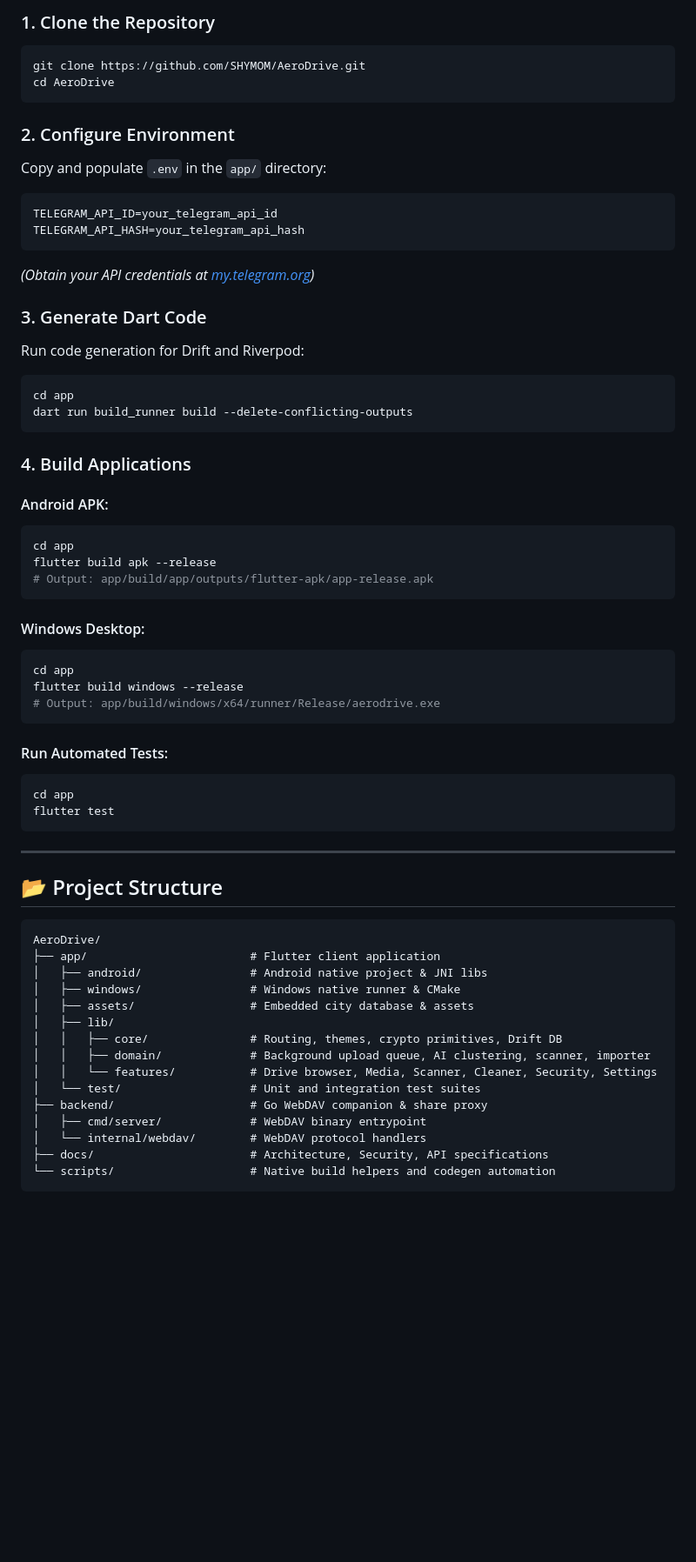
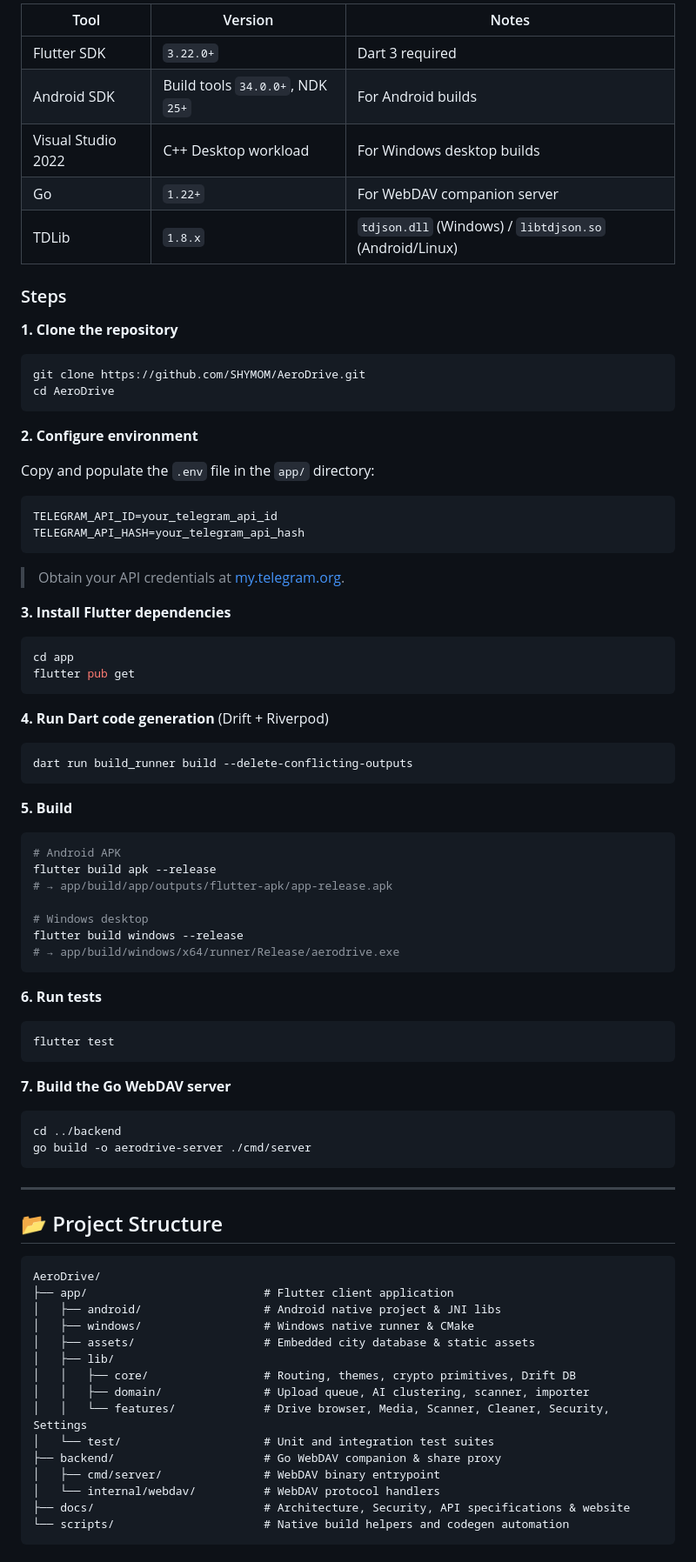
Before and after one commit to SHYMOM/AeroDrive, a Markdown page: README.md, the part around the change printed below. Shown: that part at 87% size. Rendered like a GitHub page; blank space fills up the shorter version.

````diff
--- a/README.md
+++ b/README.md
@@ -168,45 +225,61 @@ go build -o aerodrive-server ./cmd/server
 
-### 1. Clone the Repository
+| Tool | Version | Notes |
+|---|---|---|
+| Flutter SDK | `3.22.0+` | Dart 3 required |
+| Android SDK | Build tools `34.0.0+`, NDK `25+` | For Android builds |
+| Visual Studio 2022 | C++ Desktop workload | For Windows desktop builds |
+| Go | `1.22+` | For WebDAV companion server |
+| TDLib | `1.8.x` | `tdjson.dll` (Windows) / `libtdjson.so` (Android/Linux) |
+
+### Steps
+
+**1. Clone the repository**
 ```bash
 git clone https://github.com/SHYMOM/AeroDrive.git
 cd AeroDrive
 ```
 
-### 2. Configure Environment
-Copy and populate `.env` in the `app/` directory:
+**2. Configure environment**
+
+Copy and populate the `.env` file in the `app/` directory:
 ```env
 TELEGRAM_API_ID=your_telegram_api_id
 TELEGRAM_API_HASH=your_telegram_api_hash
 ```
-*(Obtain your API credentials at [my.telegram.org](https://my.telegram.org))*
+> Obtain your API credentials at [my.telegram.org](https://my.telegram.org).
 
-### 3. Generate Dart Code
-Run code generation for Drift and Riverpod:
+**3. Install Flutter dependencies**
 ```bash
 cd app
+flutter pub get
+```
+
+**4. Run Dart code generation** (Drift + Riverpod)
+```bash
 dart run build_runner build --delete-conflicting-outputs
 ```
 
-### 4. Build Applications
+**5. Build**
 
-#### Android APK:
 ```bash
-cd app
+# Android APK
 flutter build apk --release
-# Output: app/build/app/outputs/flutter-apk/app-release.apk
+# → app/build/app/outputs/flutter-apk/app-release.apk
+
+# Windows desktop
+flutter build windows --release
+# → app/build/windows/x64/runner/Release/aerodrive.exe
 ```
 
-#### Windows Desktop:
+**6. Run tests**
 ```bash
-cd app
-flutter build windows --release
-# Output: app/build/windows/x64/runner/Release/aerodrive.exe
+flutter test
 ```
 
-#### Run Automated Tests:
+**7. Build the Go WebDAV server**
 ```bash
-cd app
-flutter test
+cd ../backend
+go build -o aerodrive-server ./cmd/server
 ```
 
 ---
@@ -215,18 +288,18 @@ flutter test
 
 ```
 AeroDrive/
-├── app/                        # Flutter client application
-│   ├── android/                # Android native project & JNI libs
-│   ├── windows/                # Windows native runner & CMake
-│   ├── assets/                 # Embedded city database & assets
+├── app/                          # Flutter client application
+│   ├── android/                  # Android native project & JNI libs
+│   ├── windows/                  # Windows native runner & CMake
+│   ├── assets/                   # Embedded city database & static assets
 │   ├── lib/
-│   │   ├── core/               # Routing, themes, crypto primitives, Drift DB
-│   │   ├── domain/             # Background upload queue, AI clustering, scanner, importer
-│   │   └── features/           # Drive browser, Media, Scanner, Cleaner, Security, Settings
-│   └── test/                   # Unit and integration test suites
-├── backend/                    # Go WebDAV companion & share proxy
-│   ├── cmd/server/             # WebDAV binary entrypoint
-│   └── internal/webdav/        # WebDAV protocol handlers
-├── docs/                       # Architecture, Security, API specifications
-└── scripts/                    # Native build helpers and codegen automation
+│   │   ├── core/                 # Routing, themes, crypto primitives, Drift DB
+│   │   ├── domain/               # Upload queue, AI clustering, scanner, importer
+│   │   └── features/             # Drive browser, Media, Scanner, Cleaner, Security, Settings
+│   └── test/                     # Unit and integration test suites
+├── backend/                      # Go WebDAV companion & share proxy
+│   ├── cmd/server/               # WebDAV binary entrypoint
+│   └── internal/webdav/          # WebDAV protocol handlers
+├── docs/                         # Architecture, Security, API specifications & website
+└── scripts/                      # Native build helpers and codegen automation
 ```
````
Also changed, not shown: other parts of README.md (+199 -94 lines), docs/assets/images/android-home.png (added), docs/assets/images/desktop-home.png (added), docs/assets/images/file-manager.png (added), 5 other files.
